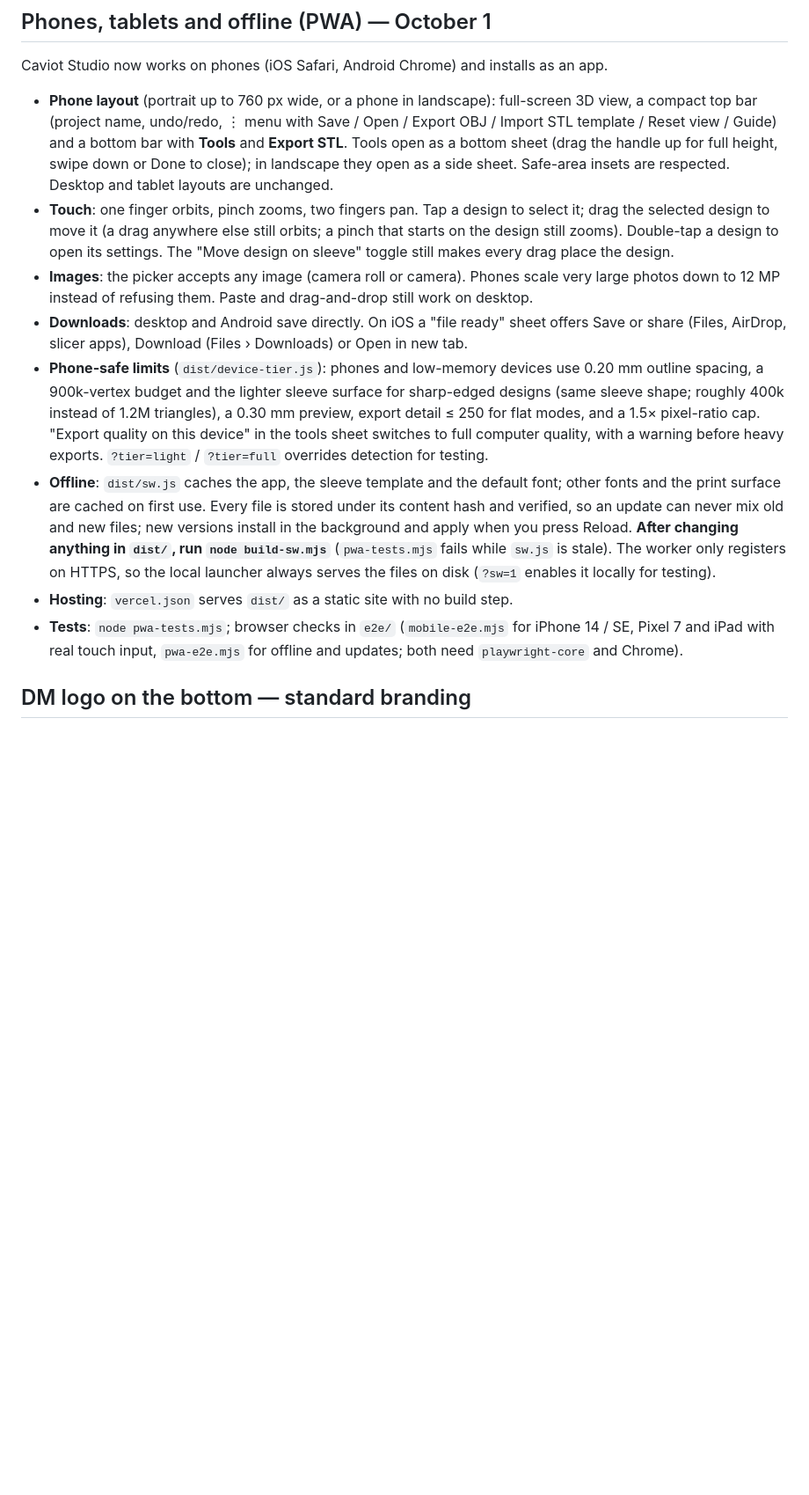
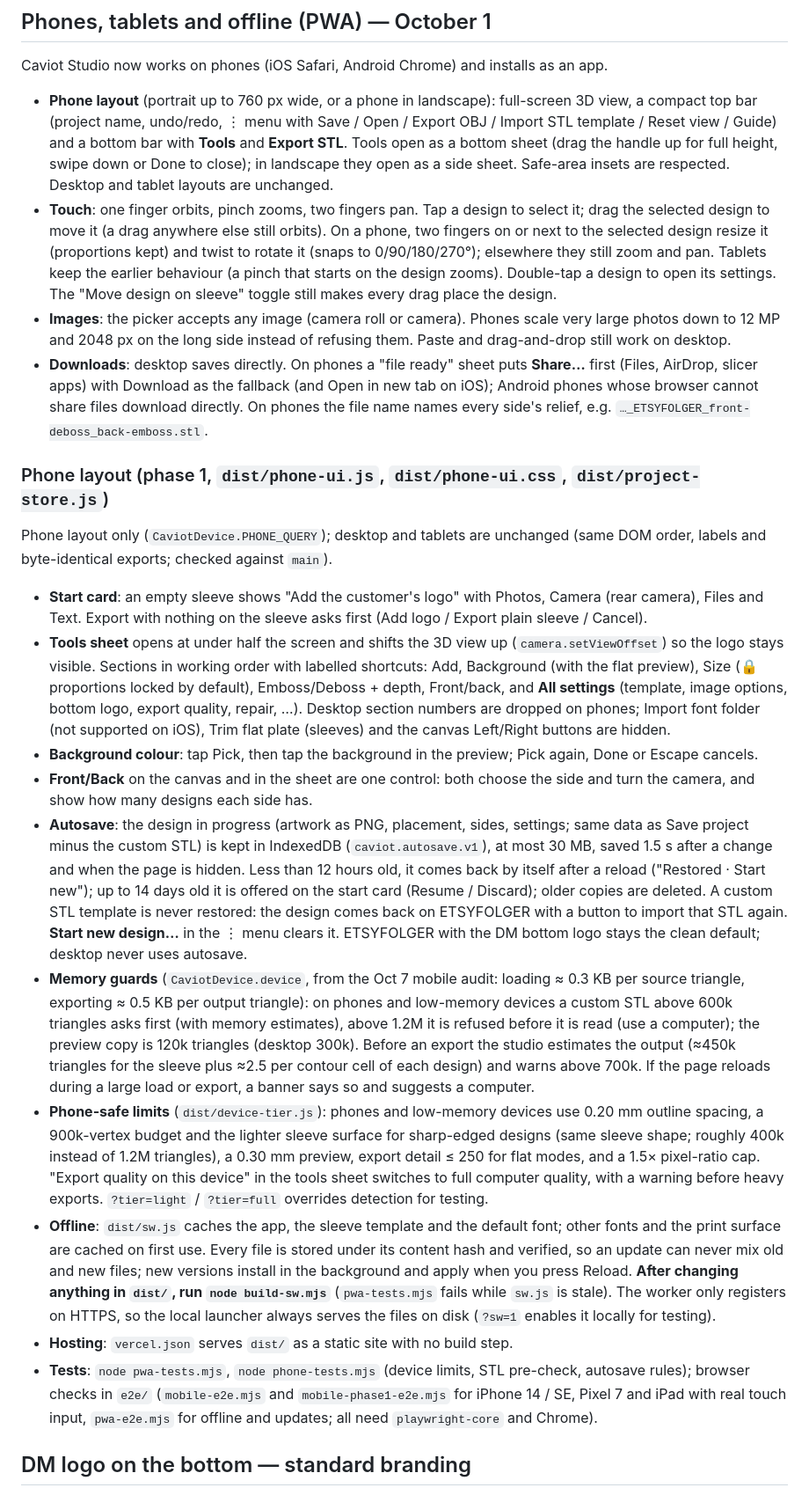
Before and after one commit to myhuemungusD/caviot-studio, a Markdown page: README.md, the part around the change. Shown at 88% size. GitHub-like rendering; blank space fills up the shorter version.

Commit message:
README: phone layout phase 1

```diff
--- a/README.md
+++ b/README.md
@@ -140,12 +140,44 @@ Caviot Studio now works on phones (iOS Safari, Android Chrome) and installs as a
   swipe down or Done to close); in landscape they open as a side sheet. Safe-area insets are respected. Desktop
   and tablet layouts are unchanged.
 - **Touch**: one finger orbits, pinch zooms, two fingers pan. Tap a design to select it; drag the selected
-  design to move it (a drag anywhere else still orbits; a pinch that starts on the design still zooms). Double-tap
-  a design to open its settings. The "Move design on sleeve" toggle still makes every drag place the design.
+  design to move it (a drag anywhere else still orbits). On a phone, two fingers on or next to the selected design
+  resize it (proportions kept) and twist to rotate it (snaps to 0/90/180/270°); elsewhere they still zoom and pan.
+  Tablets keep the earlier behaviour (a pinch that starts on the design zooms). Double-tap a design to open its
+  settings. The "Move design on sleeve" toggle still makes every drag place the design.
 - **Images**: the picker accepts any image (camera roll or camera). Phones scale very large photos down to
-  12 MP instead of refusing them. Paste and drag-and-drop still work on desktop.
-- **Downloads**: desktop and Android save directly. On iOS a "file ready" sheet offers Save or share (Files,
-  AirDrop, slicer apps), Download (Files › Downloads) or Open in new tab.
+  12 MP and 2048 px on the long side instead of refusing them. Paste and drag-and-drop still work on desktop.
+- **Downloads**: desktop saves directly. On phones a "file ready" sheet puts **Share…** first (Files, AirDrop,
+  slicer apps) with Download as the fallback (and Open in new tab on iOS); Android phones whose browser cannot share
+  files download directly. On phones the file name names every side's relief, e.g.
+  `…_ETSYFOLGER_front-deboss_back-emboss.stl`.
+
+### Phone layout (phase 1, `dist/phone-ui.js`, `dist/phone-ui.css`, `dist/project-store.js`)
+
+Phone layout only (`CaviotDevice.PHONE_QUERY`); desktop and tablets are unchanged (same DOM order, labels and
+byte-identical exports; checked against `main`).
+
+- **Start card**: an empty sleeve shows "Add the customer's logo" with Photos, Camera (rear camera), Files and
+  Text. Export with nothing on the sleeve asks first (Add logo / Export plain sleeve / Cancel).
+- **Tools sheet** opens at under half the screen and shifts the 3D view up (`camera.setViewOffset`) so the logo
+  stays visible. Sections in working order with labelled shortcuts: Add, Background (with the flat preview),
+  Size (🔒 proportions locked by default), Emboss/Deboss + depth, Front/back, and **All settings** (template, image
+  options, bottom logo, export quality, repair, …). Desktop section numbers are dropped on phones; Import font
+  folder (not supported on iOS), Trim flat plate (sleeves) and the canvas Left/Right buttons are hidden.
+- **Background colour**: tap Pick, then tap the background in the preview; Pick again, Done or Escape cancels.
+- **Front/Back** on the canvas and in the sheet are one control: both choose the side and turn the camera, and show
+  how many designs each side has.
+- **Autosave**: the design in progress (artwork as PNG, placement, sides, settings; same data as Save project minus
+  the custom STL) is kept in IndexedDB (`caviot.autosave.v1`), at most 30 MB, saved 1.5 s after a change and when the
+  page is hidden. Less than 12 hours old, it comes back by itself after a reload ("Restored · Start new"); up to 14
+  days old it is offered on the start card (Resume / Discard); older copies are deleted. A custom STL template is
+  never restored: the design comes back on ETSYFOLGER with a button to import that STL again. **Start new design…**
+  in the ⋮ menu clears it. ETSYFOLGER with the DM bottom logo stays the clean default; desktop never uses autosave.
+- **Memory guards** (`CaviotDevice.device`, from the Oct 7 mobile audit: loading ≈ 0.3 KB per source triangle,
+  exporting ≈ 0.5 KB per output triangle): on phones and low-memory devices a custom STL above 600k triangles asks
+  first (with memory estimates), above 1.2M it is refused before it is read (use a computer); the preview copy is
+  120k triangles (desktop 300k). Before an export the studio estimates the output (≈450k triangles for the sleeve
+  plus ≈2.5 per contour cell of each design) and warns above 700k. If the page reloads during a large load or
+  export, a banner says so and suggests a computer.
 - **Phone-safe limits** (`dist/device-tier.js`): phones and low-memory devices use 0.20 mm outline spacing,
   a 900k-vertex budget and the lighter sleeve surface for sharp-edged designs (same sleeve shape; roughly 400k
   instead of 1.2M triangles), a 0.30 mm preview, export detail ≤ 250 for flat modes, and a 1.5× pixel-ratio cap.
@@ -158,8 +190,9 @@ Caviot Studio now works on phones (iOS Safari, Android Chrome) and installs as a
   The worker only registers on HTTPS, so the local launcher always serves the files on disk (`?sw=1` enables it
   locally for testing).
 - **Hosting**: `vercel.json` serves `dist/` as a static site with no build step.
-- **Tests**: `node pwa-tests.mjs`; browser checks in `e2e/` (`mobile-e2e.mjs` for iPhone 14 / SE, Pixel 7 and iPad
-  with real touch input, `pwa-e2e.mjs` for offline and updates; both need `playwright-core` and Chrome).
+- **Tests**: `node pwa-tests.mjs`, `node phone-tests.mjs` (device limits, STL pre-check, autosave rules); browser
+  checks in `e2e/` (`mobile-e2e.mjs` and `mobile-phase1-e2e.mjs` for iPhone 14 / SE, Pixel 7 and iPad with real
+  touch input, `pwa-e2e.mjs` for offline and updates; all need `playwright-core` and Chrome).
 
 ## DM logo on the bottom — standard branding
 
```
